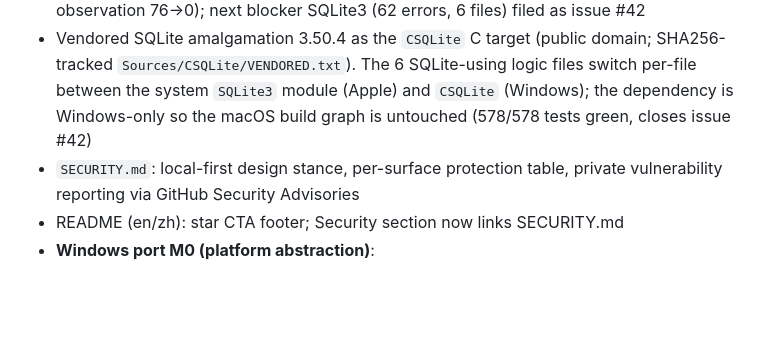
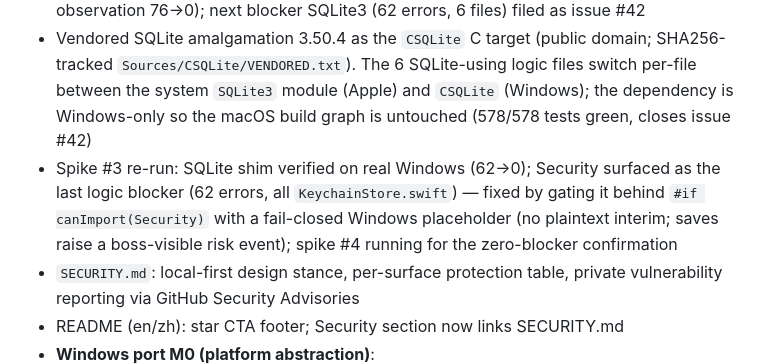
Before and after one commit to B1ueMu3ic4m/OPCCompany, a Markdown page: CHANGELOG.md, the part around the change. GitHub-like rendering; blank space fills up the shorter version.

```diff
--- a/CHANGELOG.md
+++ b/CHANGELOG.md
@@ -17,6 +17,11 @@ The format follows [Keep a Changelog](https://keepachangelog.com/en/1.1.0/), and
   logic files switch per-file between the system `SQLite3` module (Apple)
   and `CSQLite` (Windows); the dependency is Windows-only so the macOS
   build graph is untouched (578/578 tests green, closes issue #42)
+- Spike #3 re-run: SQLite shim verified on real Windows (62→0); Security
+  surfaced as the last logic blocker (62 errors, all `KeychainStore.swift`)
+  — fixed by gating it behind `#if canImport(Security)` with a fail-closed
+  Windows placeholder (no plaintext interim; saves raise a boss-visible
+  risk event); spike #4 running for the zero-blocker confirmation
 - `SECURITY.md`: local-first design stance, per-surface protection table,
   private vulnerability reporting via GitHub Security Advisories
 - README (en/zh): star CTA footer; Security section now links SECURITY.md
```
Also changed, not shown: docs/WINDOWS_COMPILE_REPORT.md (+34 -11 lines).
